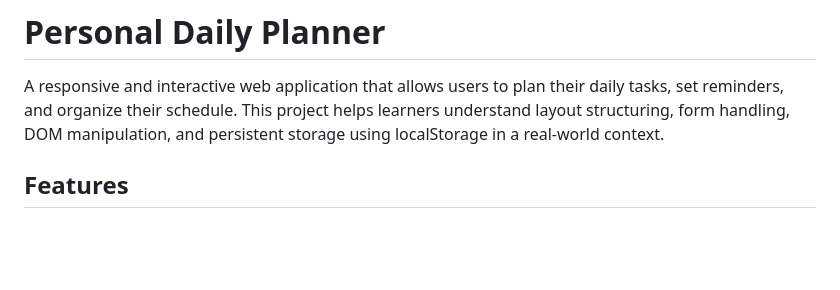
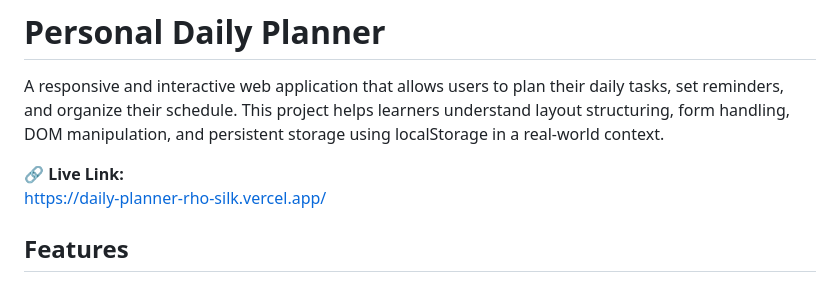
Before and after one commit to Sahil3299/Daily-Planner, a Markdown page: README.md, the part around the change. Drawn GitHub-style; blank space fills up the shorter version.

```diff
--- a/README.md
+++ b/README.md
@@ -1,6 +1,9 @@
 # Personal Daily Planner
 
 A responsive and interactive web application that allows users to plan their daily tasks, set reminders, and organize their schedule. This project helps learners understand layout structuring, form handling, DOM manipulation, and persistent storage using localStorage in a real-world context.
+
+🔗 **Live Link:**
+https://daily-planner-rho-silk.vercel.app/
 
 ## Features
 
```
